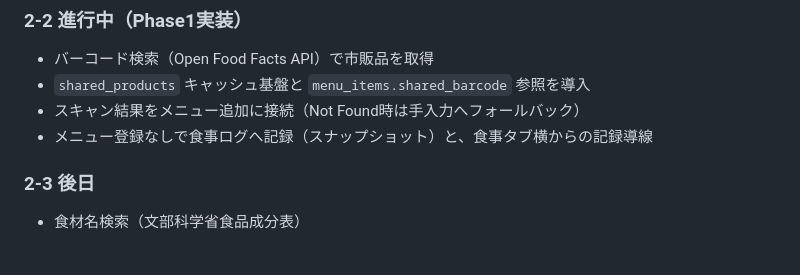
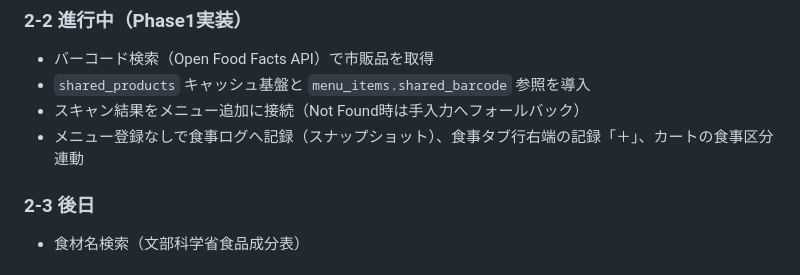
Before and after one commit to kzkski/ketolog, a Markdown page: ROADMAP.md, the part around the change. Drawn GitHub-style.

```diff
--- a/ROADMAP.md
+++ b/ROADMAP.md
@@ -61,7 +61,7 @@
 - バーコード検索（Open Food Facts API）で市販品を取得
 - `shared_products` キャッシュ基盤と `menu_items.shared_barcode` 参照を導入
 - スキャン結果をメニュー追加に接続（Not Found時は手入力へフォールバック）
-- メニュー登録なしで食事ログへ記録（スナップショット）と、食事タブ横からの記録導線
+- メニュー登録なしで食事ログへ記録（スナップショット）、食事タブ行右端の記録「＋」、カートの食事区分連動
 
 ### 2-3 後日
 - 食材名検索（文部科学省食品成分表）
```
Also changed, not shown: CHANGELOG.md (+8 -11 lines).
